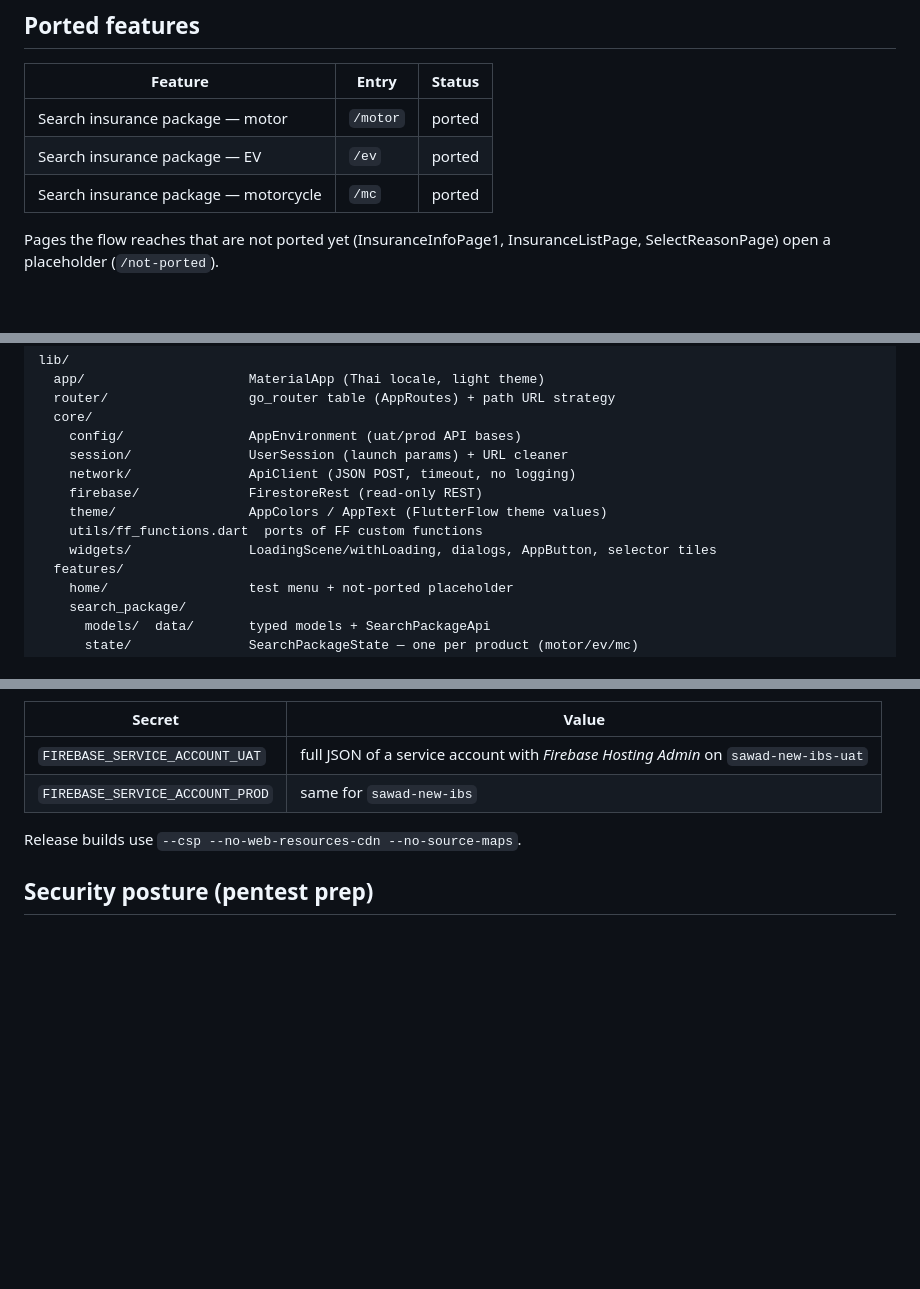
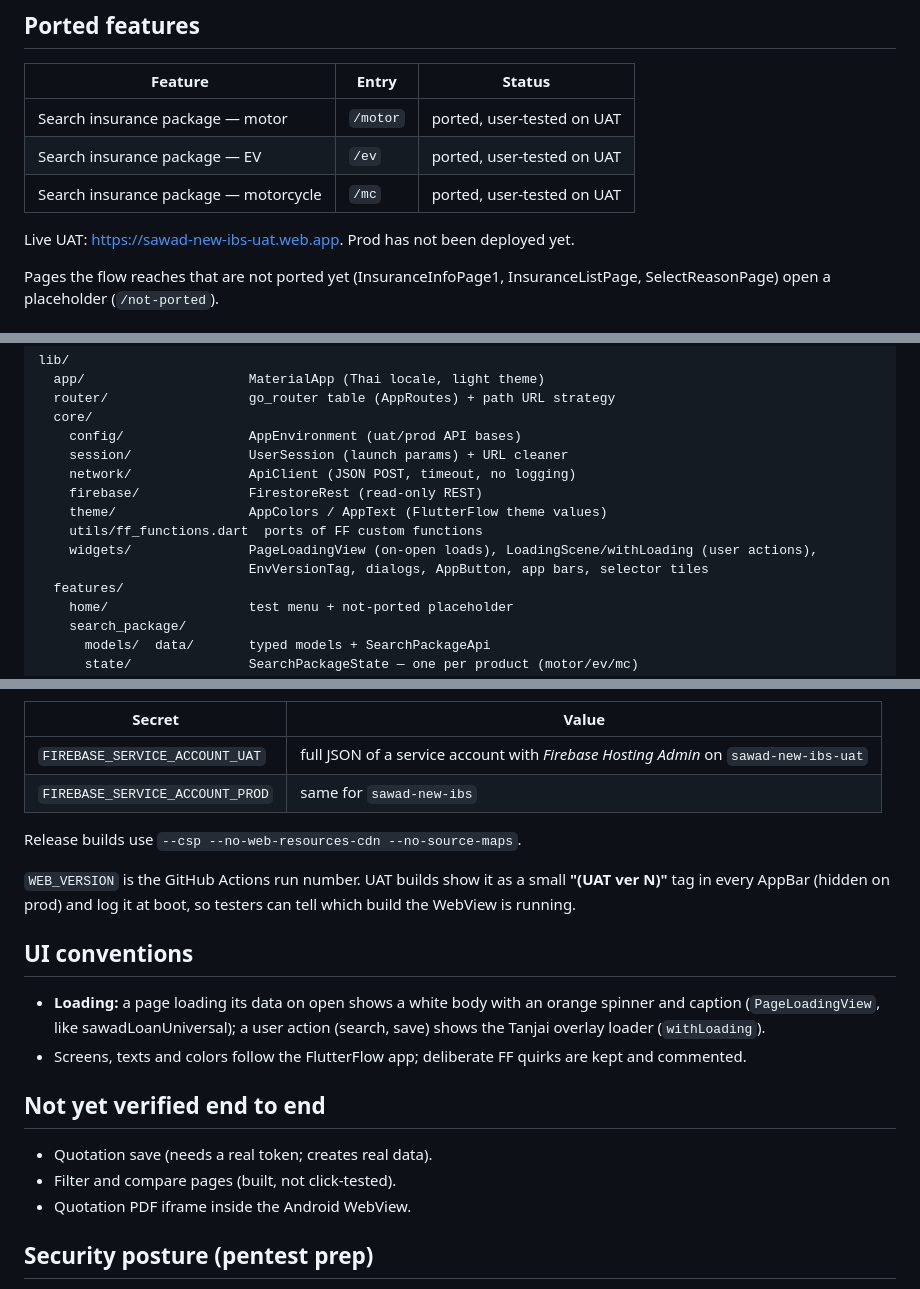
Before and after one commit to volley5544/TanjaiWebApp, a Markdown page: README.md, 3 parts joined by grey strips. Drawn GitHub-style; blank space fills up the shorter version.

Commit message:
Add CLAUDE.md and update README with current state
Co-Authored-By: Claude Opus 5.5 <noreply@anthropic.com>

```diff
--- a/README.md
+++ b/README.md
@@ -15,9 +15,11 @@ results and look.
 
 | Feature | Entry | Status |
 |---|---|---|
-| Search insurance package — motor | `/motor` | ported |
-| Search insurance package — EV | `/ev` | ported |
-| Search insurance package — motorcycle | `/mc` | ported |
+| Search insurance package — motor | `/motor` | ported, user-tested on UAT |
+| Search insurance package — EV | `/ev` | ported, user-tested on UAT |
+| Search insurance package — motorcycle | `/mc` | ported, user-tested on UAT |
+
+Live UAT: https://sawad-new-ibs-uat.web.app. Prod has not been deployed yet.
 
 Pages the flow reaches that are not ported yet (InsuranceInfoPage1,
 InsuranceListPage, SelectReasonPage) open a placeholder (`/not-ported`).
@@ -61,7 +63,8 @@ lib/
     firebase/              FirestoreRest (read-only REST)
     theme/                 AppColors / AppText (FlutterFlow theme values)
     utils/ff_functions.dart  ports of FF custom functions
-    widgets/               LoadingScene/withLoading, dialogs, AppButton, selector tiles
+    widgets/               PageLoadingView (on-open loads), LoadingScene/withLoading (user actions),
+                           EnvVersionTag, dialogs, AppButton, app bars, selector tiles
   features/
     home/                  test menu + not-ported placeholder
     search_package/
@@ -85,6 +88,24 @@ Push to `uat` → GitHub Actions builds and deploys UAT Hosting; push to `main`
 
 Release builds use `--csp --no-web-resources-cdn --no-source-maps`.
 
+`WEB_VERSION` is the GitHub Actions run number. UAT builds show it as a small
+**"(UAT ver N)"** tag in every AppBar (hidden on prod) and log it at boot, so
+testers can tell which build the WebView is running.
+
+## UI conventions
+
+- **Loading:** a page loading its data on open shows a white body with an
+  orange spinner and caption (`PageLoadingView`, like sawadLoanUniversal); a
+  user action (search, save) shows the Tanjai overlay loader (`withLoading`).
+- Screens, texts and colors follow the FlutterFlow app; deliberate FF quirks
+  are kept and commented.
+
+## Not yet verified end to end
+
+- Quotation save (needs a real token; creates real data).
+- Filter and compare pages (built, not click-tested).
+- Quotation PDF iframe inside the Android WebView.
+
 ## Security posture (pentest prep)
 
 - No secrets in the repo or bundle except the known finding below; `etc/` and
```
Also changed, not shown: other parts of README.md (+1 -0 lines), CLAUDE.md (added, +153 -0 lines).
